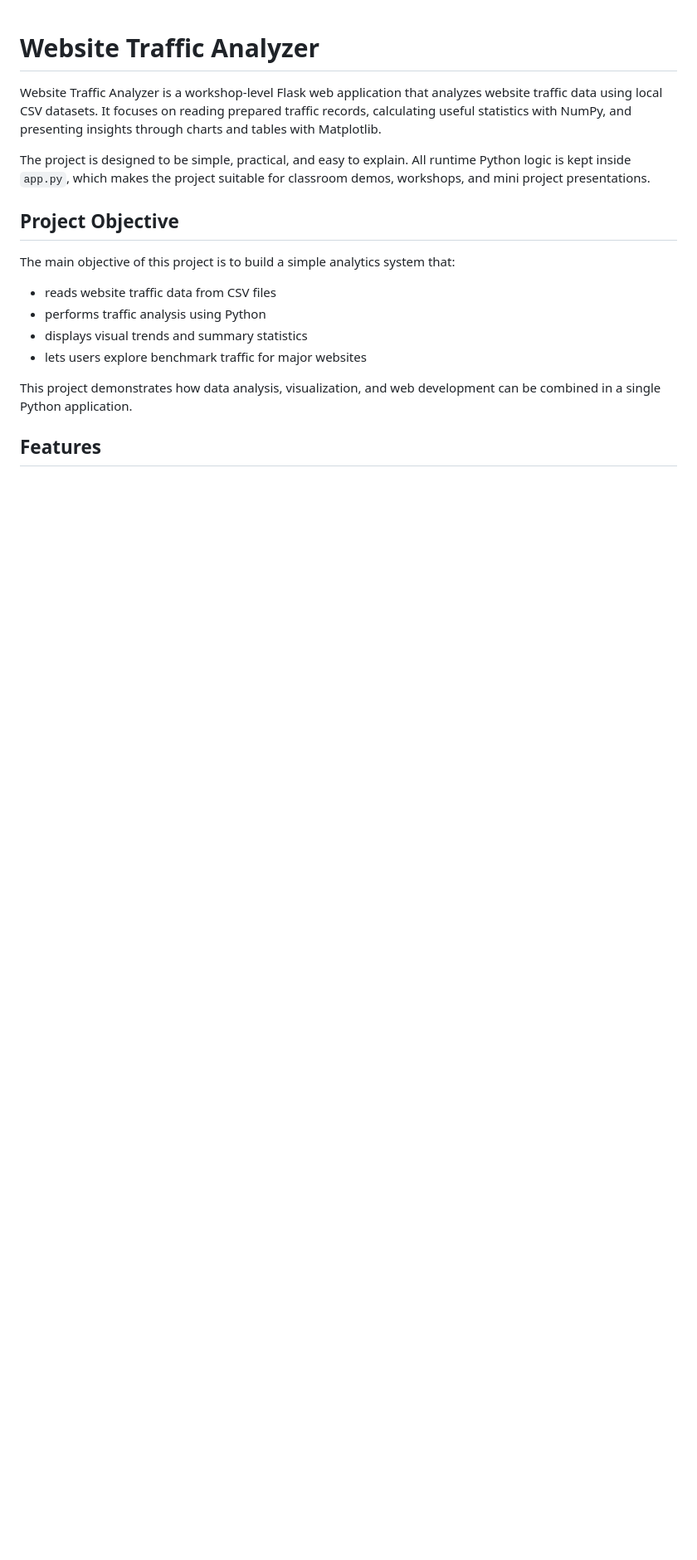
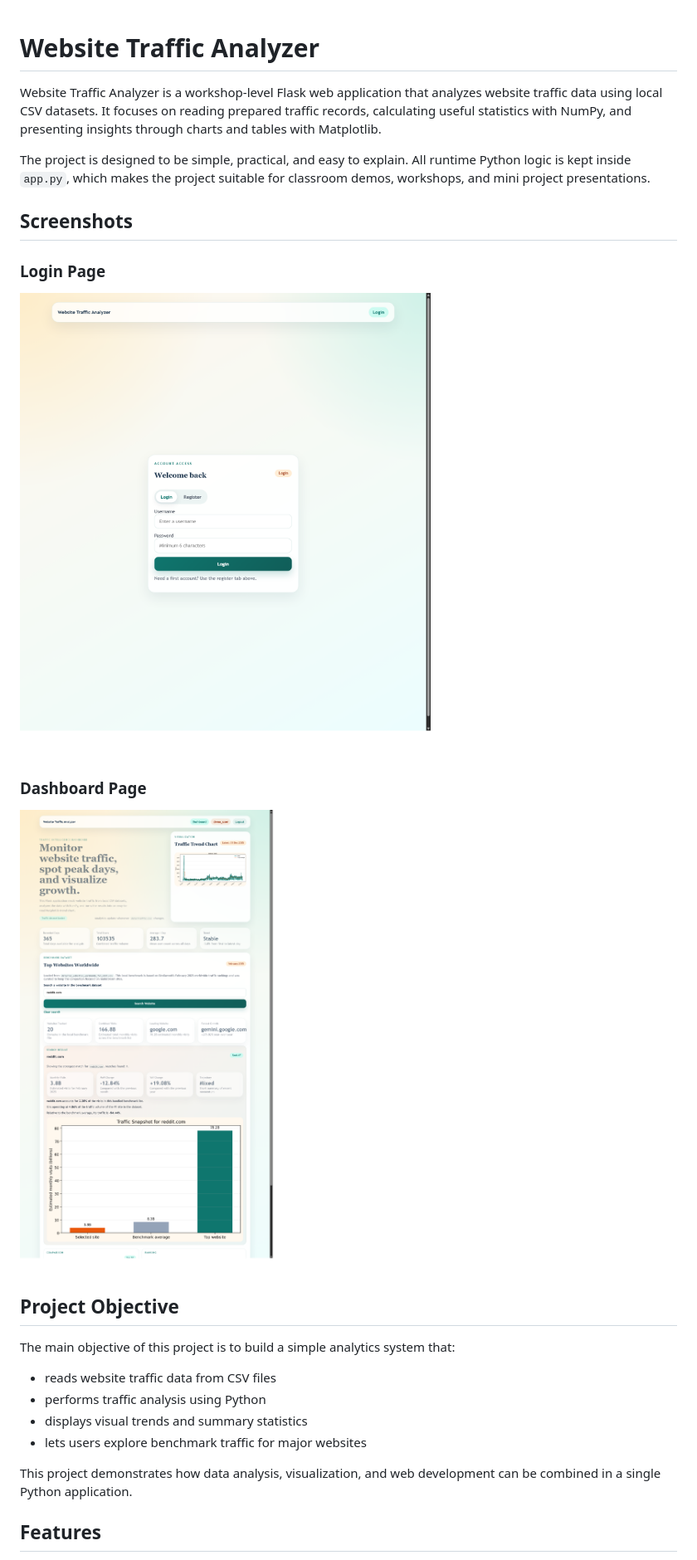
Before and after one commit to sangeethsanthosh-git/website-traffic-analyzer, a Markdown page: README.md, the part around one of its changes. Shown at 83% size. Drawn GitHub-style; pictures changed too: report_assets/dashboard_page.png (added), report_assets/login_page.png (added); blank space fills up the shorter version.

Commit message:
Add screenshots and update project report

```diff
--- a/README.md
+++ b/README.md
@@ -3,6 +3,16 @@
 Website Traffic Analyzer is a workshop-level Flask web application that analyzes website traffic data using local CSV datasets. It focuses on reading prepared traffic records, calculating useful statistics with NumPy, and presenting insights through charts and tables with Matplotlib.
 
 The project is designed to be simple, practical, and easy to explain. All runtime Python logic is kept inside `app.py`, which makes the project suitable for classroom demos, workshops, and mini project presentations.
+
+## Screenshots
+
+### Login Page
+
+![Login Page](report_assets/login_page.png)
+
+### Dashboard Page
+
+![Dashboard Page](report_assets/dashboard_page.png)
 
 ## Project Objective
 
```
Also changed, not shown: other parts of README.md (+24 -4 lines), WEBSITE_TRAFFIC_ANALYZER_REPORT.md (+8 -0 lines), 5 other files.
